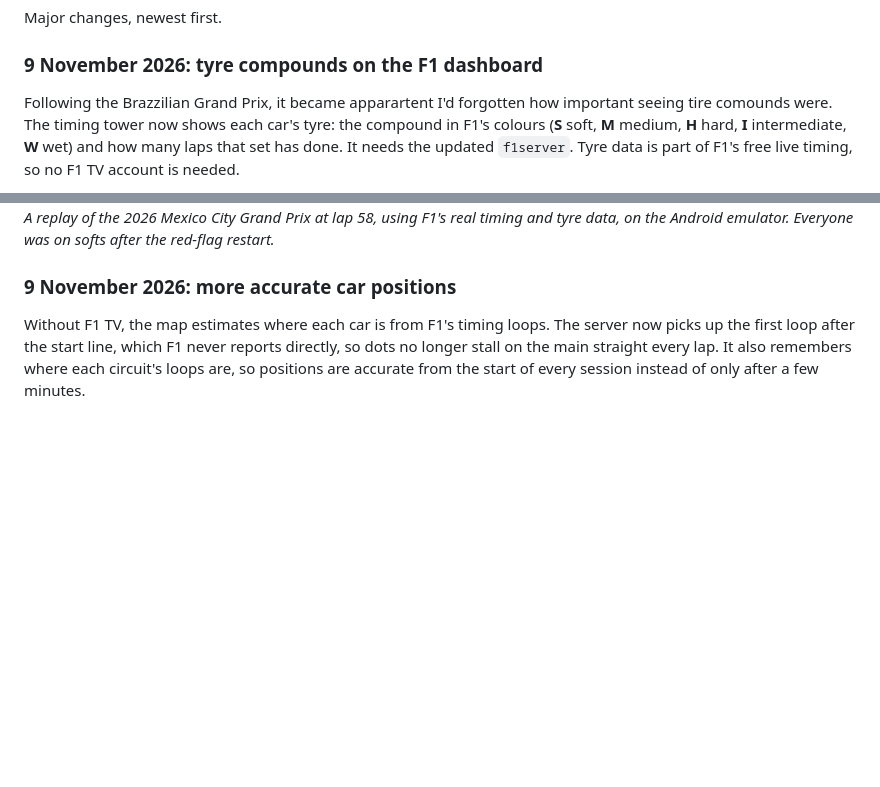
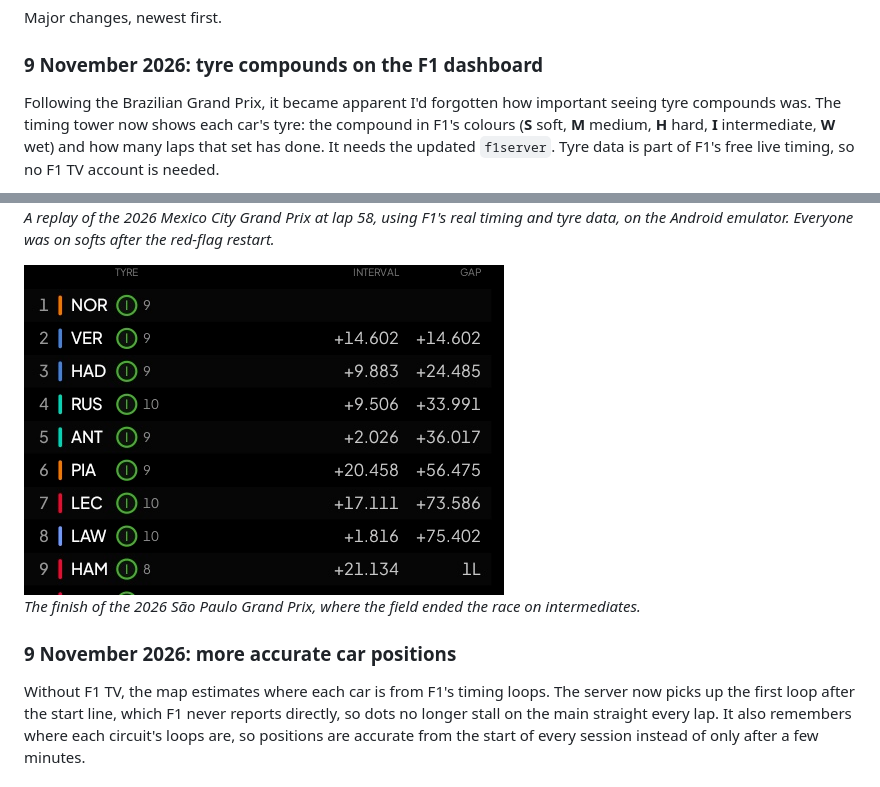
Before and after one commit to SamuelMojo/EchoCover, a Markdown page: README.md, 2 parts joined by grey strips. Rendered like a GitHub page; pictures changed too: docs/images/f1-tyres-sao-paulo.jpg (added); blank space fills up the shorter version.

Commit message:
README: add São Paulo tyre photo, fix typos

```diff
--- a/README.md
+++ b/README.md
@@ -28,7 +28,7 @@ Major changes, newest first.
 
 ### 9 November 2026: tyre compounds on the F1 dashboard
 
-Following the Brazzilian Grand Prix, it became apparartent I'd forgotten how important seeing tire comounds were.
+Following the Brazilian Grand Prix, it became apparent I'd forgotten how important seeing tyre compounds was.
 The timing tower now shows each car's tyre: the compound in F1's colours (**S** soft, **M** medium,
 **H** hard, **I** intermediate, **W** wet) and how many laps that set has done. It needs the
 updated `f1server`. Tyre data is part of F1's free live timing, so no F1 TV account is needed.
@@ -37,6 +37,10 @@ updated `f1server`. Tyre data is part of F1's free live timing, so no F1 TV acco
 
 *A replay of the 2026 Mexico City Grand Prix at lap 58, using F1's real timing and tyre data, on
 the Android emulator. Everyone was on softs after the red-flag restart.*
+
+<img src="docs/images/f1-tyres-sao-paulo.jpg" alt="Timing tower at the end of the São Paulo Grand Prix, led by Norris, with every driver on a green I badge for intermediates and 8 to 10 laps on the set" width="480">
+
+*The finish of the 2026 São Paulo Grand Prix, where the field ended the race on intermediates.*
 
 ### 9 November 2026: more accurate car positions
 
```
